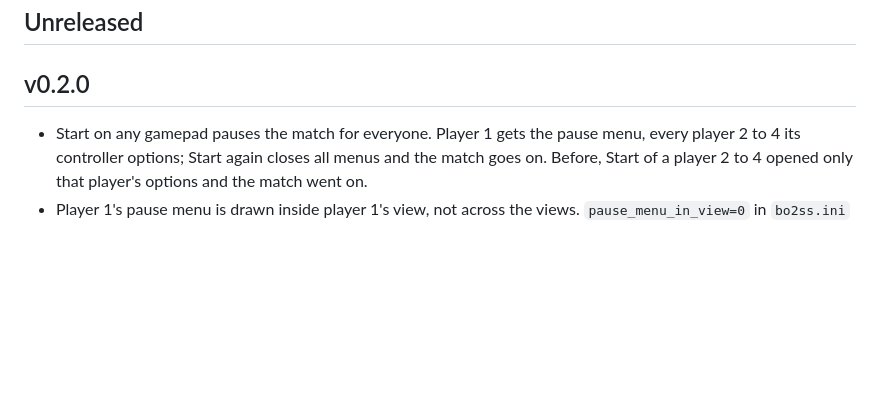
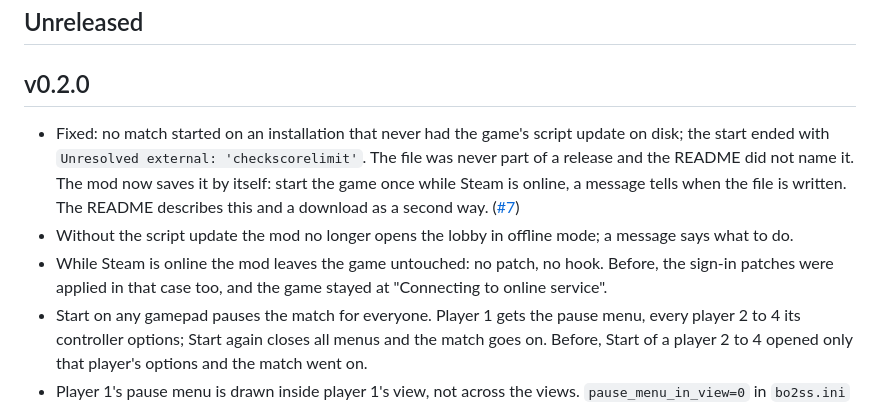
Before and after one commit to pndevo/bo2split, a Markdown page: CHANGELOG.md, the part around the change. Rendered like a GitHub page; blank space fills up the shorter version.

```diff
--- a/CHANGELOG.md
+++ b/CHANGELOG.md
@@ -8,6 +8,9 @@ To release: rename the section "Unreleased" to the new version (`## v1.2.3`), ad
 
 ## v0.2.0
 
+- Fixed: no match started on an installation that never had the game's script update on disk; the start ended with `Unresolved external: 'checkscorelimit'`. The file was never part of a release and the README did not name it. The mod now saves it by itself: start the game once while Steam is online, a message tells when the file is written. The README describes this and a download as a second way. ([#7](https://github.com/pndevo/bo2split/issues/7))
+- Without the script update the mod no longer opens the lobby in offline mode; a message says what to do.
+- While Steam is online the mod leaves the game untouched: no patch, no hook. Before, the sign-in patches were applied in that case too, and the game stayed at "Connecting to online service".
 - Start on any gamepad pauses the match for everyone. Player 1 gets the pause menu, every player 2 to 4 its controller options; Start again closes all menus and the match goes on. Before, Start of a player 2 to 4 opened only that player's options and the match went on.
 - Player 1's pause menu is drawn inside player 1's view, not across the views. `pause_menu_in_view=0` in `bo2ss.ini` brings the old place back.
 - Fixed: player 1's mouse cursor moved the highlight in the menus of the other players.
```
Also changed, not shown: README.md (+17 -4 lines), docs/diagnostics.md (+5 -3 lines), img/script-update-saved.jpg (added), 3 other files.
